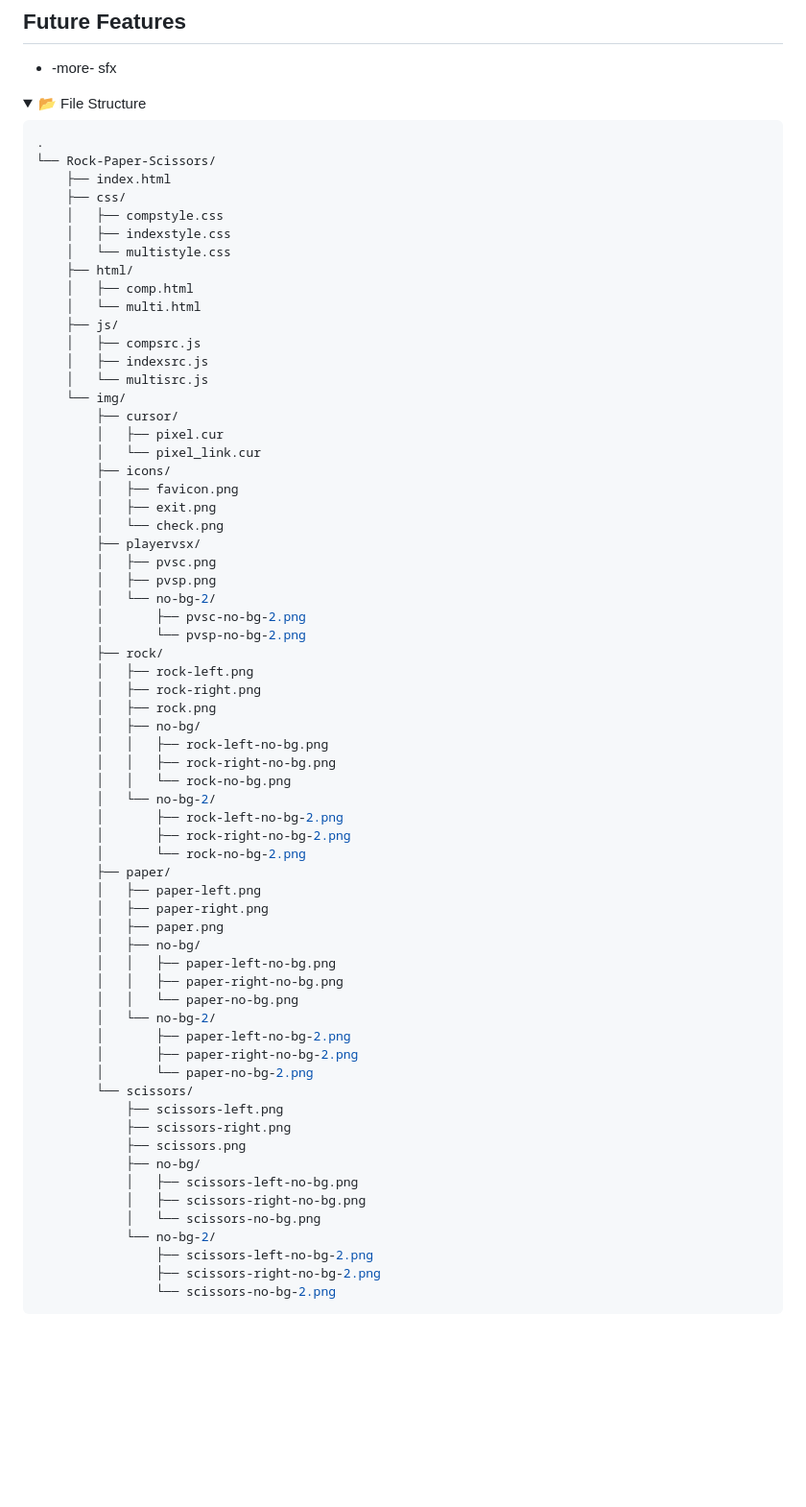
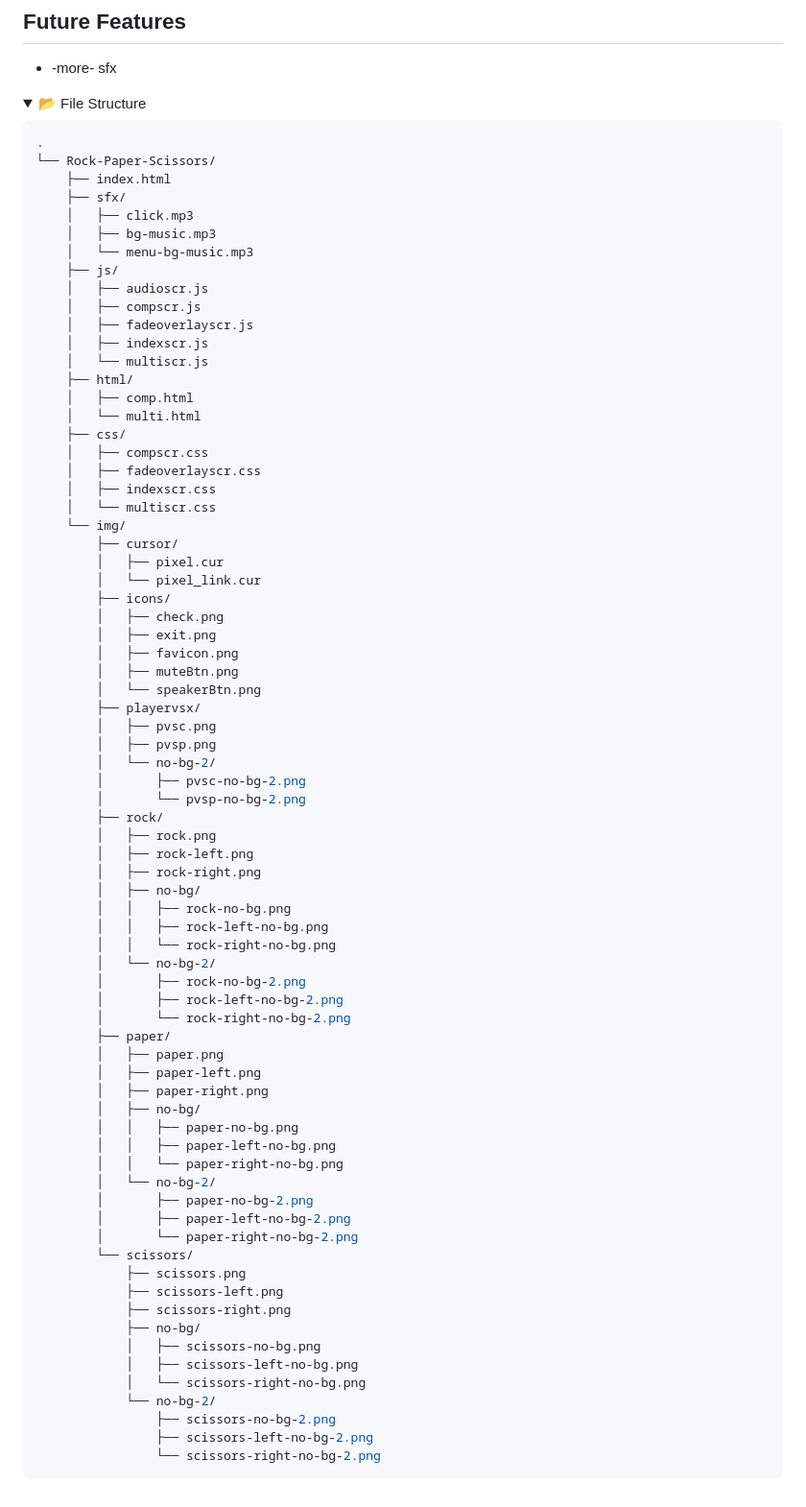
Before and after one commit to MolnarHangaBorbala/Planet-Merge, a Markdown page: README.md, the part around the change. Shown at 96% size. GitHub-like rendering; folded sections open; blank space fills up the shorter version.

````diff
--- a/README.md
+++ b/README.md
@@ -66,25 +66,34 @@ A simple, animated **Rock-Paper-Scissors** game built with HTML, CSS, and JavaSc
 .
 └── Rock-Paper-Scissors/
     ├── index.html
-    ├── css/
-    │   ├── compstyle.css
-    │   ├── indexstyle.css
-    │   └── multistyle.css
+    ├── sfx/
+    │   ├── click.mp3
+    │   ├── bg-music.mp3
+    │   └── menu-bg-music.mp3
+    ├── js/
+    │   ├── audioscr.js
+    │   ├── compscr.js
+    │   ├── fadeoverlayscr.js
+    │   ├── indexscr.js
+    │   └── multiscr.js
     ├── html/
     │   ├── comp.html
     │   └── multi.html
-    ├── js/
-    │   ├── compsrc.js
-    │   ├── indexsrc.js
-    │   └── multisrc.js
+    ├── css/
+    │   ├── compscr.css
+    │   ├── fadeoverlayscr.css
+    │   ├── indexscr.css
+    │   └── multiscr.css
     └── img/
         ├── cursor/
         │   ├── pixel.cur
         │   └── pixel_link.cur
         ├── icons/
+        │   ├── check.png
+        │   ├── exit.png
         │   ├── favicon.png
-        │   ├── exit.png
-        │   └── check.png
+        │   ├── muteBtn.png
+        │   └── speakerBtn.png
         ├── playervsx/
         │   ├── pvsc.png
         │   ├── pvsp.png
@@ -92,40 +101,40 @@ A simple, animated **Rock-Paper-Scissors** game built with HTML, CSS, and JavaSc
         │       ├── pvsc-no-bg-2.png
         │       └── pvsp-no-bg-2.png
         ├── rock/
+        │   ├── rock.png
         │   ├── rock-left.png
         │   ├── rock-right.png
-        │   ├── rock.png
         │   ├── no-bg/
+        │   │   ├── rock-no-bg.png
         │   │   ├── rock-left-no-bg.png
-        │   │   ├── rock-right-no-bg.png
-        │   │   └── rock-no-bg.png
+        │   │   └── rock-right-no-bg.png
         │   └── no-bg-2/
+        │       ├── rock-no-bg-2.png
         │       ├── rock-left-no-bg-2.png
-        │       ├── rock-right-no-bg-2.png
-        │       └── rock-no-bg-2.png
+        │       └── rock-right-no-bg-2.png
         ├── paper/
+        │   ├── paper.png
         │   ├── paper-left.png
         │   ├── paper-right.png
-        │   ├── paper.png
         │   ├── no-bg/
+        │   │   ├── paper-no-bg.png
         │   │   ├── paper-left-no-bg.png
-        │   │   ├── paper-right-no-bg.png
-        │   │   └── paper-no-bg.png
+        │   │   └── paper-right-no-bg.png
         │   └── no-bg-2/
+        │       ├── paper-no-bg-2.png
         │       ├── paper-left-no-bg-2.png
-        │       ├── paper-right-no-bg-2.png
-        │       └── paper-no-bg-2.png
+        │       └── paper-right-no-bg-2.png
         └── scissors/
+            ├── scissors.png
             ├── scissors-left.png
             ├── scissors-right.png
-            ├── scissors.png
             ├── no-bg/
+            │   ├── scissors-no-bg.png
             │   ├── scissors-left-no-bg.png
-            │   ├── scissors-right-no-bg.png
-            │   └── scissors-no-bg.png
+            │   └── scissors-right-no-bg.png
             └── no-bg-2/
+                ├── scissors-no-bg-2.png
                 ├── scissors-left-no-bg-2.png
-                ├── scissors-right-no-bg-2.png
-                └── scissors-no-bg-2.png
+                └── scissors-right-no-bg-2.png
   ```
 </details>
````
